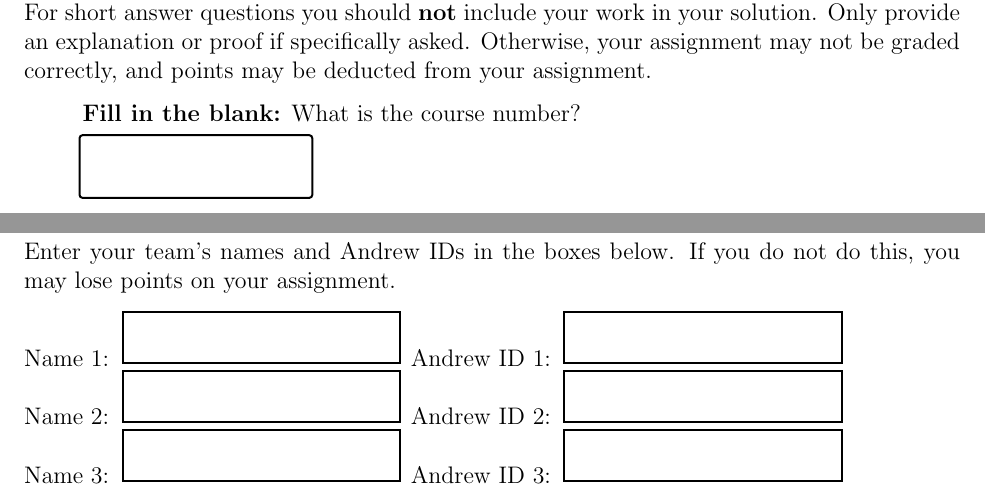
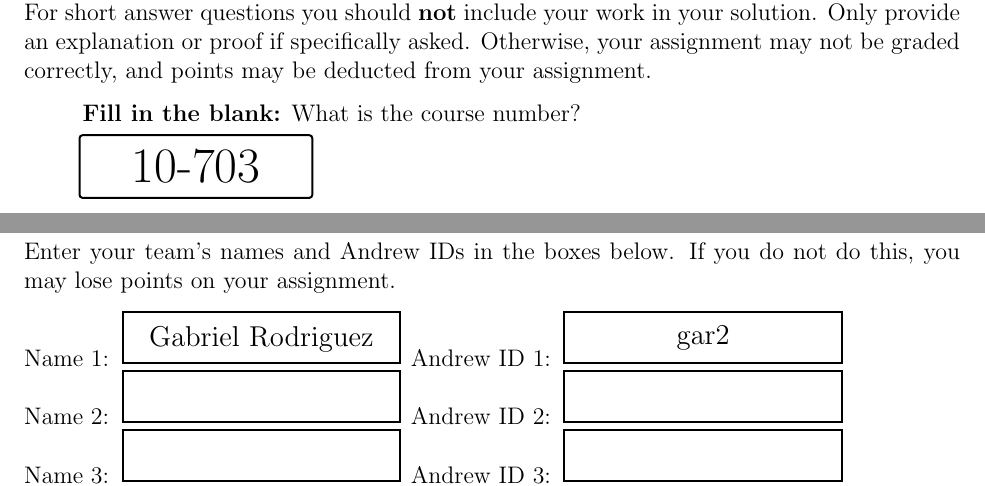
Before and after one commit to gabearod2/10703, a LaTeX problem sheet (homeworks/hw1/F26_hw1_submission.tex): two parts of pages 1 and 2 of 8, joined at a grey line, cut so that both start at the same text. Compiled offline with pdfLaTeX.

Commit message:
adding course number and name

```diff
--- a/homeworks/hw1/F26_hw1_submission.tex
+++ b/homeworks/hw1/F26_hw1_submission.tex
@@ -82,7 +82,7 @@ On this homework, you must fill in the blank for each problem; please make sure
 \textbf{Fill in the blank:} What is the course number?
 
 \begin{tcolorbox}[fit,height=1cm, width=4cm, blank, borderline={1pt}{-2pt},valign=center,nobeforeafter]
-    \begin{center}\huge \end{center}
+    \begin{center}\huge 10-703 \end{center}
     \end{tcolorbox}
 \end{quote}
 
@@ -94,13 +94,13 @@ Enter your team's names and Andrew IDs in the boxes below.  If you do not do thi
 Name 1: \begin{tcolorbox}[fit,height=1cm, width=5cm, blank, borderline={1pt}{1pt},nobeforeafter]
     \begin{center}
     \vspace{3mm}
-    \large{}
+    \large{Gabriel Rodriguez}
     \end{center}
 \end{tcolorbox}
 Andrew ID 1: \begin{tcolorbox}[fit,height=1cm, width=5cm, blank, borderline={1pt}{1pt},nobeforeafter]
     \begin{center}
     \vspace{3mm}
-    \large{}
+    \large{gar2}
     \end{center}
 \end{tcolorbox}
     \\
```
Also changed, not shown: homeworks/hw1/F26_hw1_submission.pdf (added).
